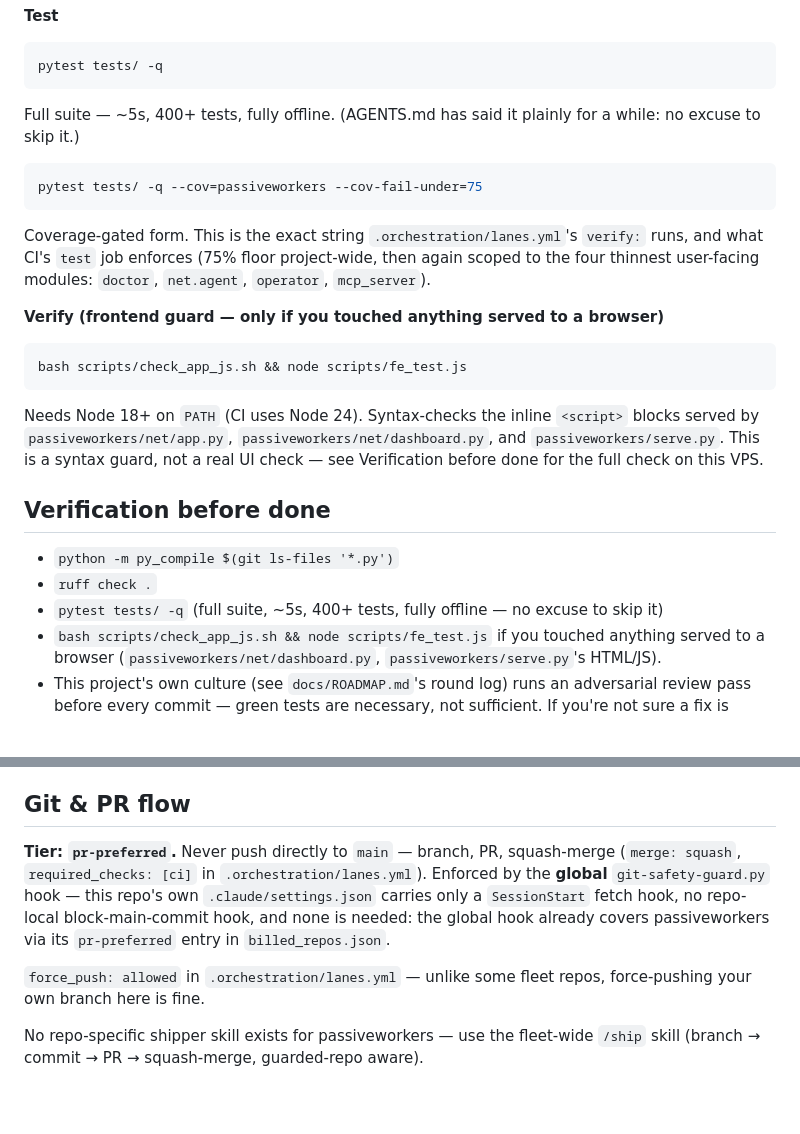
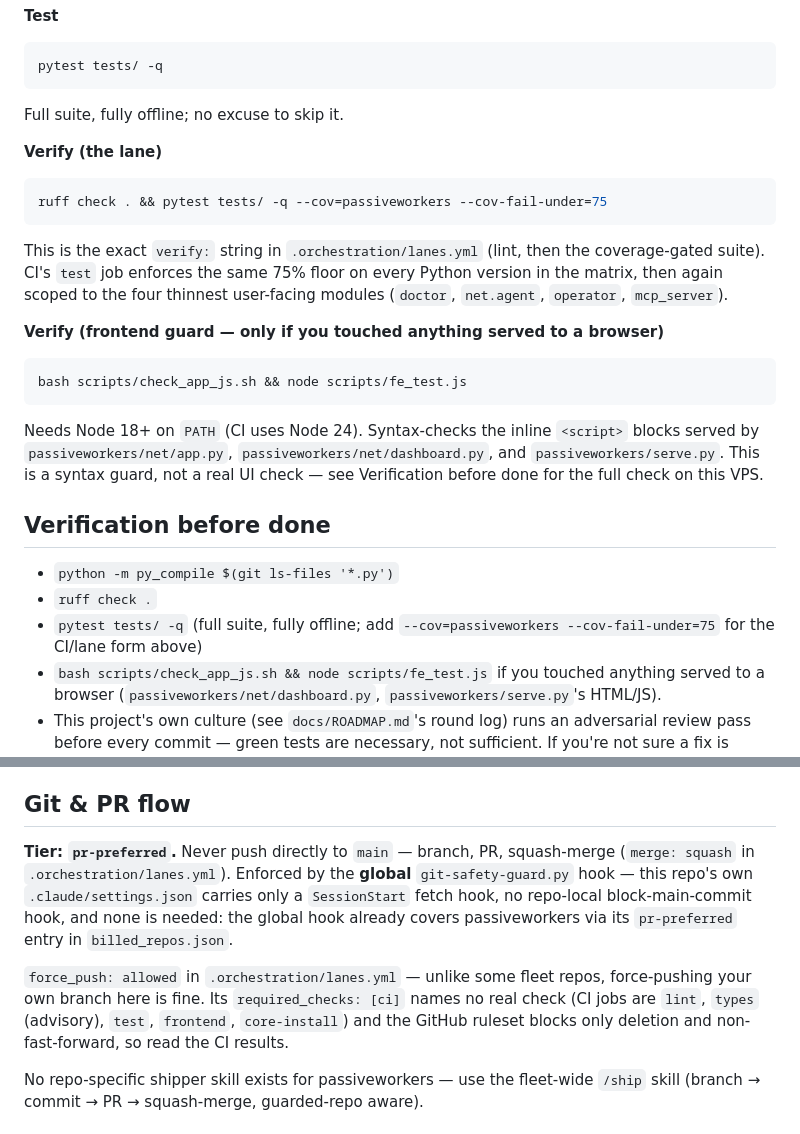
Before and after one commit to wikithoughts/passiveworkers, a Markdown page: AGENTS.md, 2 parts joined by grey strips. GitHub-like rendering; blank space fills up the shorter version.

Commit message:
docs(agents): make lanes verify string match, drop drifting test counts (#23)
AGENTS.md called `pytest ... --cov-fail-under=75` "the exact string" in
.orchestration/lanes.yml's verify; the real value is
`ruff check . && pytest tests/ -q --cov=passiveworkers --cov-fail-under=75`.
Also drop the "~5s, 400+ tests" figures, note that lanes required_checks: [ci]
matches no real CI job, and re-stamp against the fleet template @ 08dbc79.

Co-authored-by: Claude Opus 5.5 <noreply@anthropic.com>

````diff
--- a/AGENTS.md
+++ b/AGENTS.md
@@ -69,16 +69,17 @@ gate merges yet.
 ```bash
 pytest tests/ -q
 ```
-Full suite — ~5s, 400+ tests, fully offline. (AGENTS.md has said it plainly for a
-while: no excuse to skip it.)
+Full suite, fully offline; no excuse to skip it.
+
+**Verify (the lane)**
 
 ```bash
-pytest tests/ -q --cov=passiveworkers --cov-fail-under=75
+ruff check . && pytest tests/ -q --cov=passiveworkers --cov-fail-under=75
 ```
-Coverage-gated form. This is the exact string `.orchestration/lanes.yml`'s `verify:`
-runs, and what CI's `test` job enforces (75% floor project-wide, then again scoped to
-the four thinnest user-facing modules: `doctor`, `net.agent`, `operator`,
-`mcp_server`).
+This is the exact `verify:` string in `.orchestration/lanes.yml` (lint, then the
+coverage-gated suite). CI's `test` job enforces the same 75% floor on every Python
+version in the matrix, then again scoped to the four thinnest user-facing modules
+(`doctor`, `net.agent`, `operator`, `mcp_server`).
 
 **Verify (frontend guard — only if you touched anything served to a browser)**
 
@@ -94,7 +95,8 @@ Verification before done for the full check on this VPS.
 
 - `python -m py_compile $(git ls-files '*.py')`
 - `ruff check .`
-- `pytest tests/ -q` (full suite, ~5s, 400+ tests, fully offline — no excuse to skip it)
+- `pytest tests/ -q` (full suite, fully offline; add `--cov=passiveworkers
+  --cov-fail-under=75` for the CI/lane form above)
 - `bash scripts/check_app_js.sh && node scripts/fe_test.js` if you touched anything
   served to a browser (`passiveworkers/net/dashboard.py`, `passiveworkers/serve.py`'s HTML/JS).
 - This project's own culture (see `docs/ROADMAP.md`'s round log) runs an adversarial
@@ -167,14 +169,16 @@ Before treating old and current terms as different systems, read the
 ## Git & PR flow
 
 **Tier: `pr-preferred`.** Never push directly to `main` — branch, PR, squash-merge
-(`merge: squash`, `required_checks: [ci]` in `.orchestration/lanes.yml`). Enforced by
+(`merge: squash` in `.orchestration/lanes.yml`). Enforced by
 the **global** `git-safety-guard.py` hook — this repo's own `.claude/settings.json`
 carries only a `SessionStart` fetch hook, no repo-local block-main-commit hook, and
 none is needed: the global hook already covers passiveworkers via its `pr-preferred`
 entry in `billed_repos.json`.
 
 `force_push: allowed` in `.orchestration/lanes.yml` — unlike some fleet repos,
-force-pushing your own branch here is fine.
+force-pushing your own branch here is fine. Its `required_checks: [ci]` names no real
+check (CI jobs are `lint`, `types` (advisory), `test`, `frontend`, `core-install`) and
+the GitHub ruleset blocks only deletion and non-fast-forward, so read the CI results.
 
 No repo-specific shipper skill exists for passiveworkers — use the fleet-wide `/ship`
 skill (branch → commit → PR → squash-merge, guarded-repo aware).
````
Also changed, not shown: other parts of AGENTS.md (+1 -1 lines).
